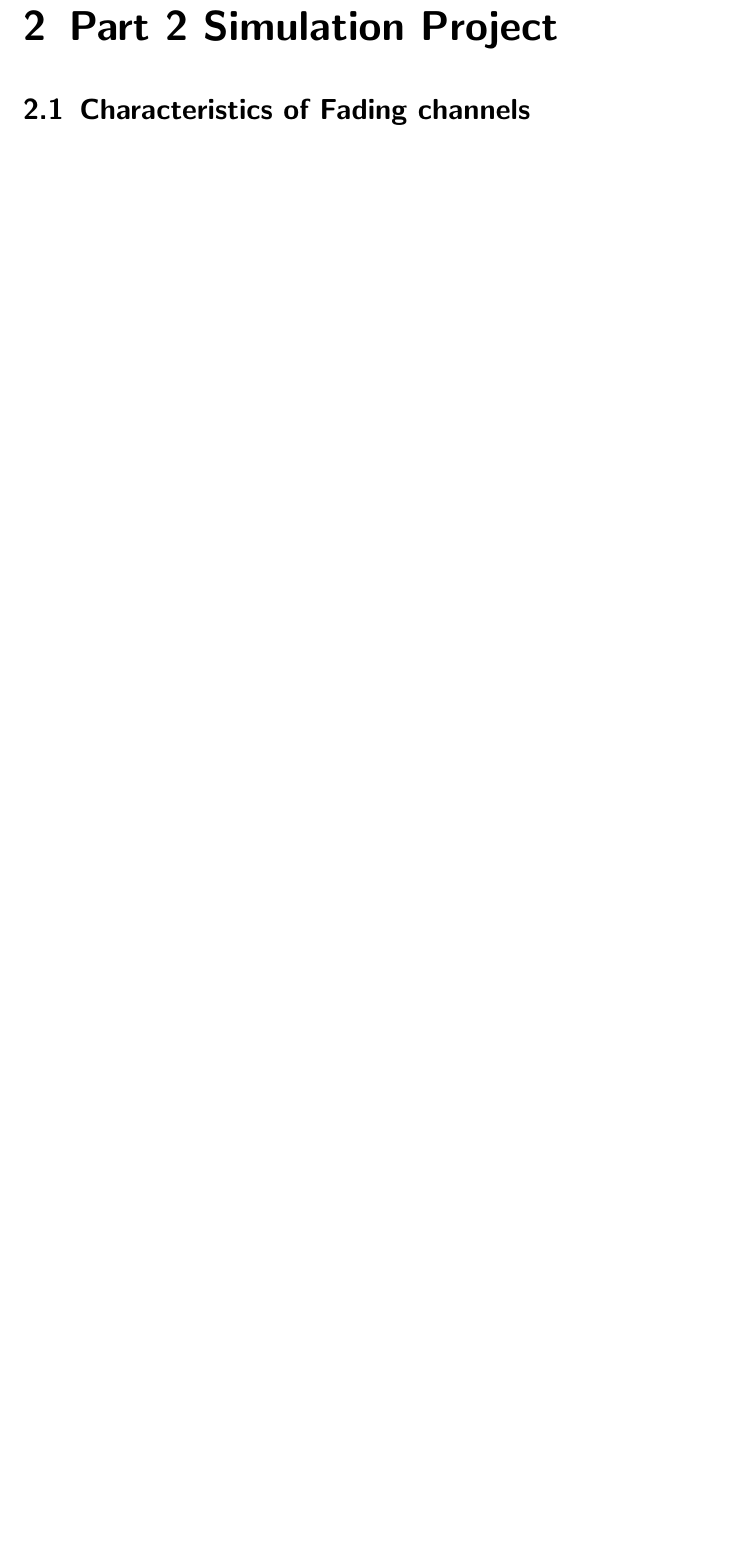
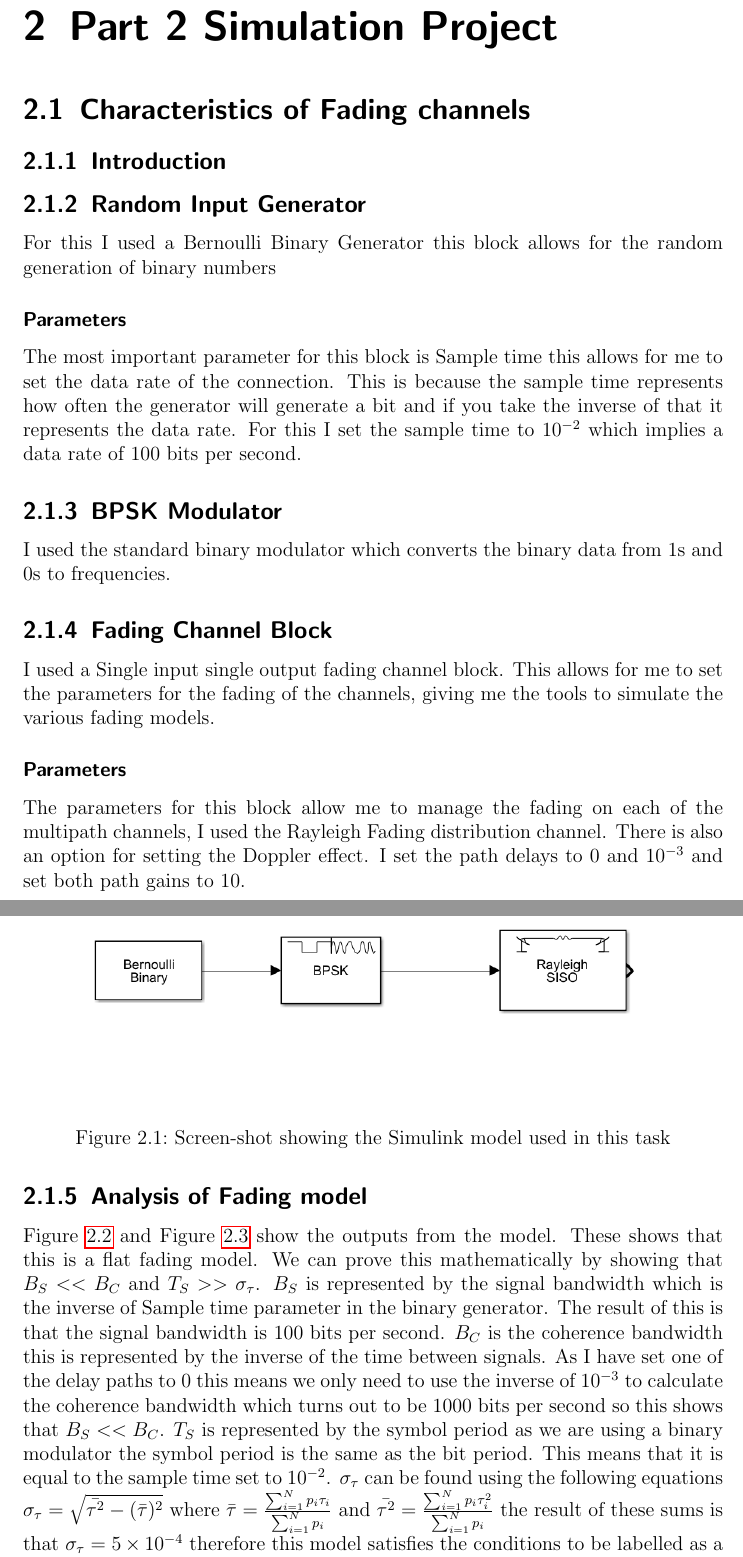
Before and after one commit to jamesfernando94/UniversityDocuments, a LaTeX thesis (4-MobileCommunications/Coursework1/ProjectAssignment.tex, which reads 4-MobileCommunications/Coursework1/2-SimulationProject/01-CharacteristicsOfFadingChannels.tex, 4-MobileCommunications/Coursework1/documentSetup.tex): part of page 4 of 4 before the commit and two parts of pages 4 and 5 of 8 after it, the two joined at a grey line, cut so that both start at the same text, the shorter picture padded with empty space. Compiled offline with pdfLaTeX.

Commit message:
Added work on task 2.1

```diff
--- a/4-MobileCommunications/Coursework1/2-SimulationProject/01-CharacteristicsOfFadingChannels.tex
+++ b/4-MobileCommunications/Coursework1/2-SimulationProject/01-CharacteristicsOfFadingChannels.tex
@@ -1,2 +1,30 @@
 \section{Characteristics of Fading channels}{
-
+	\subsection{Introduction}{
+		\begin{figure}
+			\centering
+			\includegraphics[width=\textwidth]{SimulinkModel}
+			\caption{Screen-shot showing the Simulink model used in this task}
+			\label{img:SimulinkModel}
+		\end{figure}
+	}
+	\subsection{Random Input Generator}
+	{
+		For this I used a Bernoulli Binary Generator this block allows for the random generation of binary numbers
+		\subsubsection{Parameters}
+		{
+			The most important parameter for this block is Sample time this allows for me to set the data rate of the connection. This is because the sample time represents how often the generator will generate a bit and if you take the inverse of that it represents the data rate. For this I set the sample time to $10^{-2}$ which implies a data rate of 100 bits per second.
+		}
+	}
+	\subsection{BPSK Modulator}
+	{
+		I used the standard binary modulator which converts the binary data from 1s and 0s to frequencies.
+	}
+	\subsection{Fading Channel Block}
+	{
+		I used a Single input single output fading channel block. This allows for me to set the parameters for the fading of the channels, giving me the tools to simulate the various fading models.
+		\subsubsection{Parameters}
+		{
+			The parameters for this block allow me to manage the fading on each of the multipath channels, I used the Rayleigh Fading distribution channel. There is also an option for setting the Doppler effect. I set the path delays to 0 and $10^{-3}$ and set both path gains to 10.
+		}
+	}
+	\subsection{Analysis of Fading model}{
@@ -3 +41,10 @@
+			\label{fig:ImplResponse}
+		\end{figure}
+		\Cref{fig:FreqResponse} and \Cref{fig:ImplResponse} show the outputs from the model. These shows that this is a flat fading model. We can prove this mathematically by showing that $B_S << B_C$ and $T_S >> \sigma_\tau$. $B_S$ is represented by the signal bandwidth which is the inverse of Sample time parameter in the binary generator. The result of this is that the signal bandwidth is 100 bits per second. $B_C$ is the coherence bandwidth this is represented by the inverse of the time between signals. As I have set one of the delay paths to 0 this means we only need to use the inverse of $10^{-3}$ to calculate the coherence bandwidth which turns out to be 1000 bits per second so this shows that $B_S << B_C$.
+		$T_S$ is represented by the symbol period as we are using a binary modulator the symbol period is the same as the bit period. This means that it is equal to the sample time set to $10^{-2}$. $\sigma_\tau$ can be found using the following equations $\sigma_\tau = \sqrt{\bar{\tau^2}-(\bar{\tau})^2}$ where $\bar{\tau} = \frac{\sum_{i=1}^{N}p_i\tau_i}{\sum_{i=1}^{N}p_i}$ and $\bar{\tau^2} = \frac{\sum_{i=1}^{N}p_i\tau^2_i}{\sum_{i=1}^{N}p_i}$ the result of these sums is that $\sigma_\tau = 5\times10^{-4}$ therefore this model satisfies the conditions to be labelled as a flat fading model
+	}
+	\subsection{Conclusion}
+	{
+		If given more time I would have gone into looking at if this were a fast fading or slow fading model however this would not be relevant in the current model as I did not use the Doppler spread in the model.
+	}
 }
--- a/4-MobileCommunications/Coursework1/documentSetup.tex
+++ b/4-MobileCommunications/Coursework1/documentSetup.tex
@@ -8,6 +8,7 @@
 \usepackage[toc,page]{appendix}
 \usepackage{geometry}
 \usepackage{hyperref}
+\usepackage{cleveref}
 \usepackage{listings}
 \usepackage{csvsimple}
 \usepackage{booktabs}
```
Also changed, not shown: 4-MobileCommunications/Coursework1/images/FrequencyResponse.eps (added), 4-MobileCommunications/Coursework1/images/ImpulseResponse.eps (added), 4-MobileCommunications/Coursework1/images/SimulinkModel.png (added), 4-MobileCommunications/Coursework1/2-SimulationProject/01-CharacteristicsOfFadingChannels.tex (10 more changed lines).
